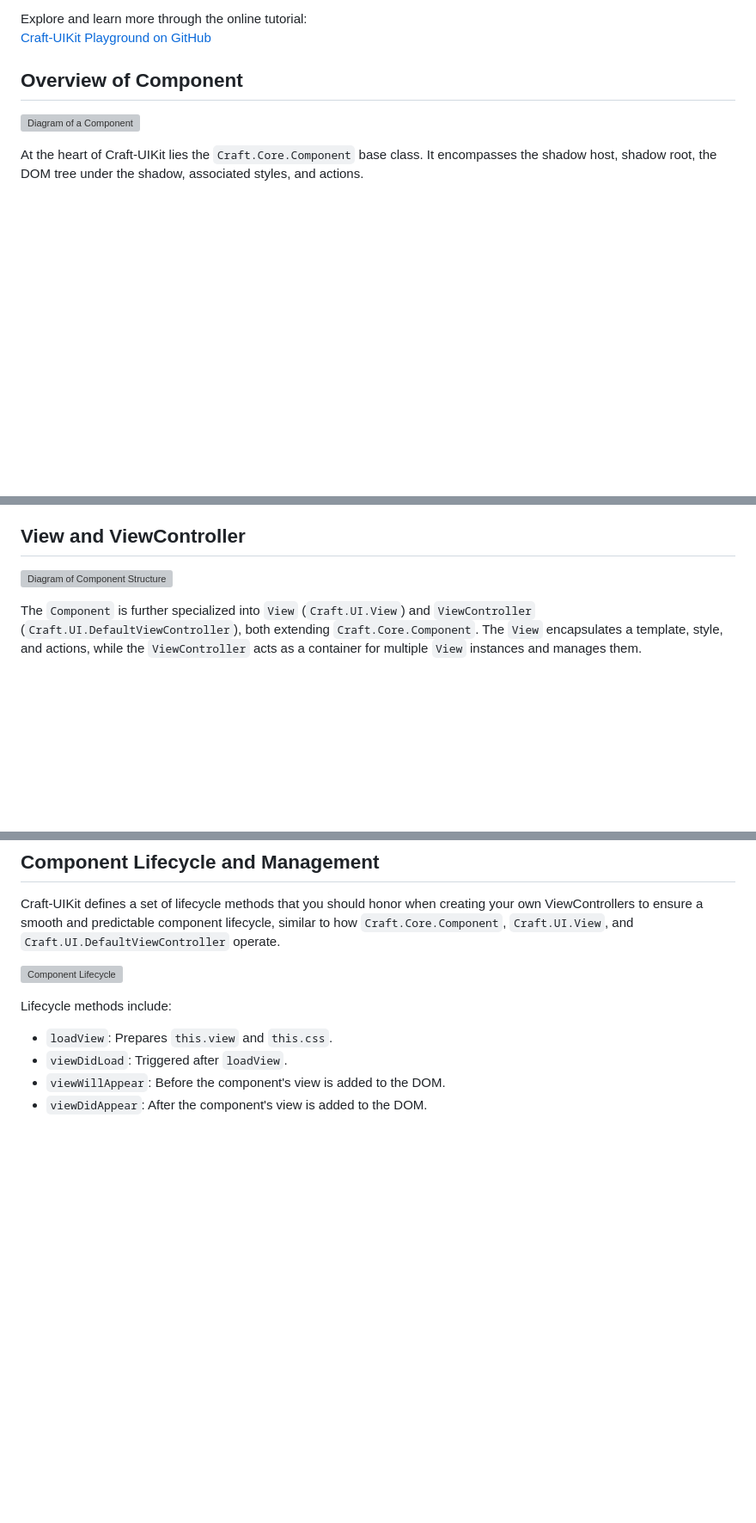
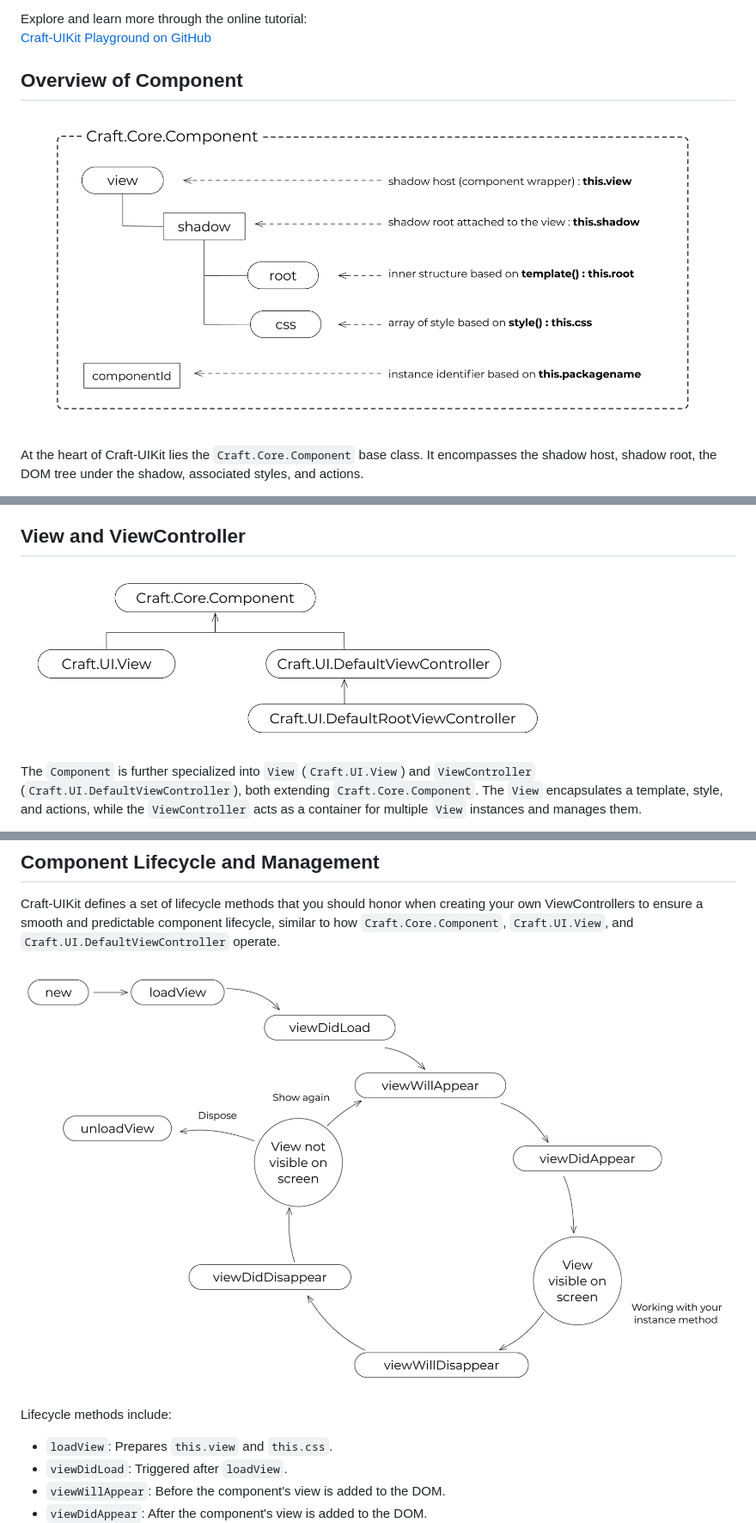
Before and after one commit to craftkit/craftkit-playground, a Markdown page: documents/Introduction.md, 3 parts joined by grey strips. Shown: that part at 86% size. Drawn GitHub-style; blank space fills up the shorter version; grey boxes are pictures that could not be loaded.

Commit message:
introduction

```diff
--- a/documents/Introduction.md
+++ b/documents/Introduction.md
@@ -7,7 +7,7 @@ Explore and learn more through the online tutorial:
 
 ## Overview of Component
 
-![Diagram of a Component](assets/component.png)
+![Diagram of a Component](images/component.png)
 
 At the heart of Craft-UIKit lies the `Craft.Core.Component` base class. It encompasses the shadow host, shadow root, the DOM tree under the shadow, associated styles, and actions.
 
@@ -51,7 +51,7 @@ Notes:
 
 ## View and ViewController
 
-![Diagram of Component Structure](assets/tree.png)
+![Diagram of Component Structure](images/tree.png)
 
 The `Component` is further specialized into `View` (`Craft.UI.View`) and `ViewController` (`Craft.UI.DefaultViewController`), both extending `Craft.Core.Component`. The `View` encapsulates a template, style, and actions, while the `ViewController` acts as a container for multiple `View` instances and manages them.
 
@@ -210,7 +210,7 @@ For public library development, it's recommended to use the fully qualified comp
 
 Craft-UIKit defines a set of lifecycle methods that you should honor when creating your own ViewControllers to ensure a smooth and predictable component lifecycle, similar to how `Craft.Core.Component`, `Craft.UI.View`, and `Craft.UI.DefaultViewController` operate.
 
-![Component Lifecycle](assets/lifecycle.png)
+![Component Lifecycle](images/lifecycle.png)
 
 Lifecycle methods include:
 - `loadView`: Prepares `this.view` and `this.css`.
```
